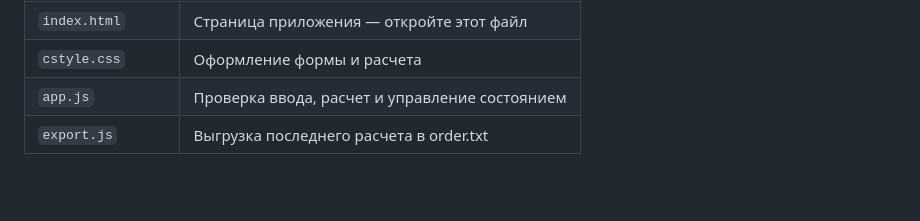
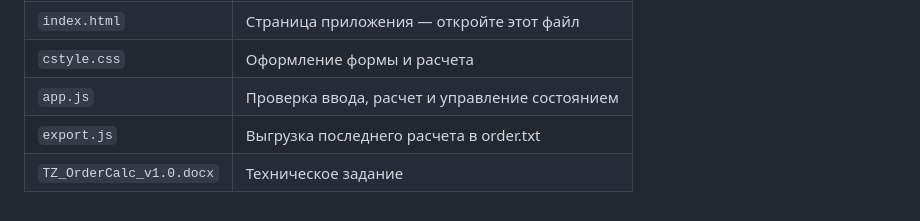
Before and after one commit to jeressiii/OrderCalc, a Markdown page: README.md, the part around the change. Drawn GitHub-style; blank space fills up the shorter version.

```diff
--- a/README.md
+++ b/README.md
@@ -114,3 +114,4 @@ localStorage и отправки данных в сеть нет. Для сох
 | `cstyle.css` | Оформление формы и расчета |
 | `app.js` | Проверка ввода, расчет и управление состоянием |
 | `export.js` | Выгрузка последнего расчета в order.txt |
+| `TZ_OrderCalc_v1.0.docx` | Техническое задание |
```
